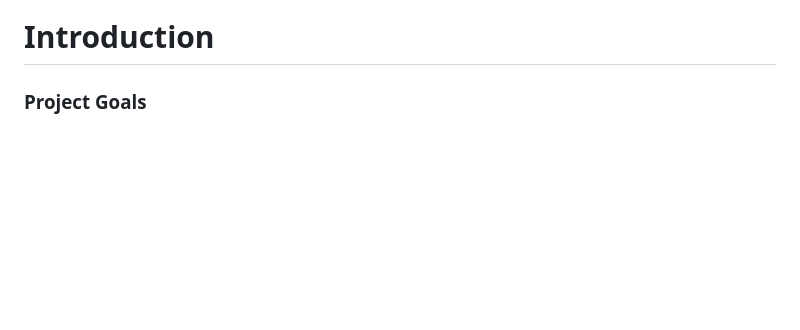
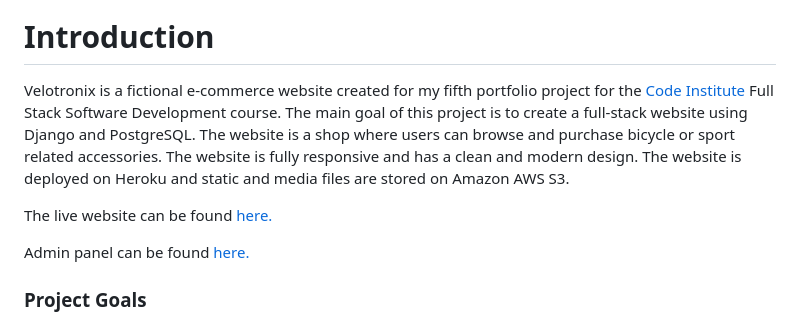
Before and after one commit to Inc21/velotronix-PP5, a Markdown page: README.md, the part around the change. GitHub-like rendering; blank space fills up the shorter version.

Commit message:
Add introduction section to readme

```diff
--- a/README.md
+++ b/README.md
@@ -2,6 +2,12 @@
 ![mockup](/static/images/readme_images/mockup.png)
 
 # Introduction
+Velotronix is a fictional e-commerce website created for my fifth portfolio project for the [Code Institute](https://codeinstitute.net/ie/) Full Stack Software Development course. The main goal of this project is to create a full-stack website using Django and PostgreSQL. The website is a shop where users can browse and purchase bicycle or sport related accessories. The website is fully responsive and has a clean and modern design. The website is deployed on Heroku and static and media files are stored on Amazon AWS S3.
+
+
+The live website can be found [here.](https://velotronix-2a1fbfe0d0b1.herokuapp.com/ "Velotronix")
+
+Admin panel can be found [here.](https://velotronix-2a1fbfe0d0b1.herokuapp.com/admin/login/?next=/admin/ "velotronix Admin Panel.")
 
 
 ### Project Goals
```
